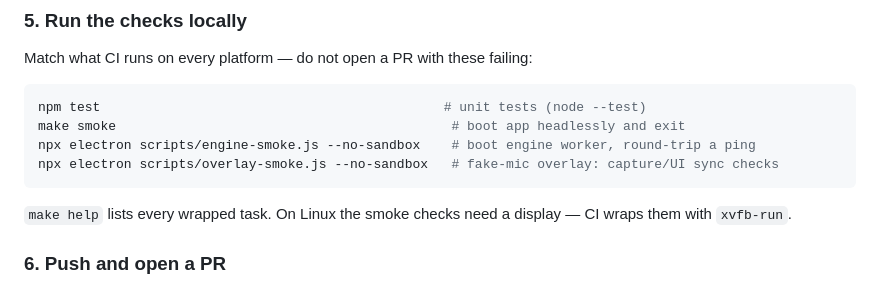
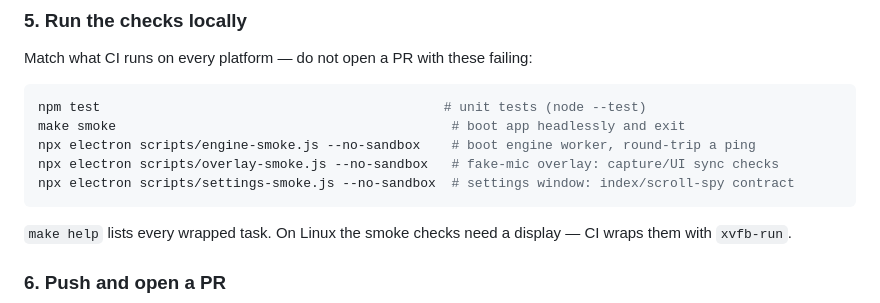
Before and after one commit to cleanunicorn/earheart, a Markdown page: AGENTS.md, the part around the change. Rendered like a GitHub page.

Commit message:
docs: add settings-smoke to AGENTS.md's local-checks block
The block's stated purpose is CI parity; CI now runs five checks.

Co-Authored-By: Claude Fable 5 <noreply@anthropic.com>

````diff
--- a/AGENTS.md
+++ b/AGENTS.md
@@ -84,6 +84,7 @@ npm test                                            # unit tests (node --test)
 make smoke                                           # boot app headlessly and exit
 npx electron scripts/engine-smoke.js --no-sandbox    # boot engine worker, round-trip a ping
 npx electron scripts/overlay-smoke.js --no-sandbox   # fake-mic overlay: capture/UI sync checks
+npx electron scripts/settings-smoke.js --no-sandbox  # settings window: index/scroll-spy contract
 ```
 
 `make help` lists every wrapped task. On Linux the smoke checks need a display —
````
